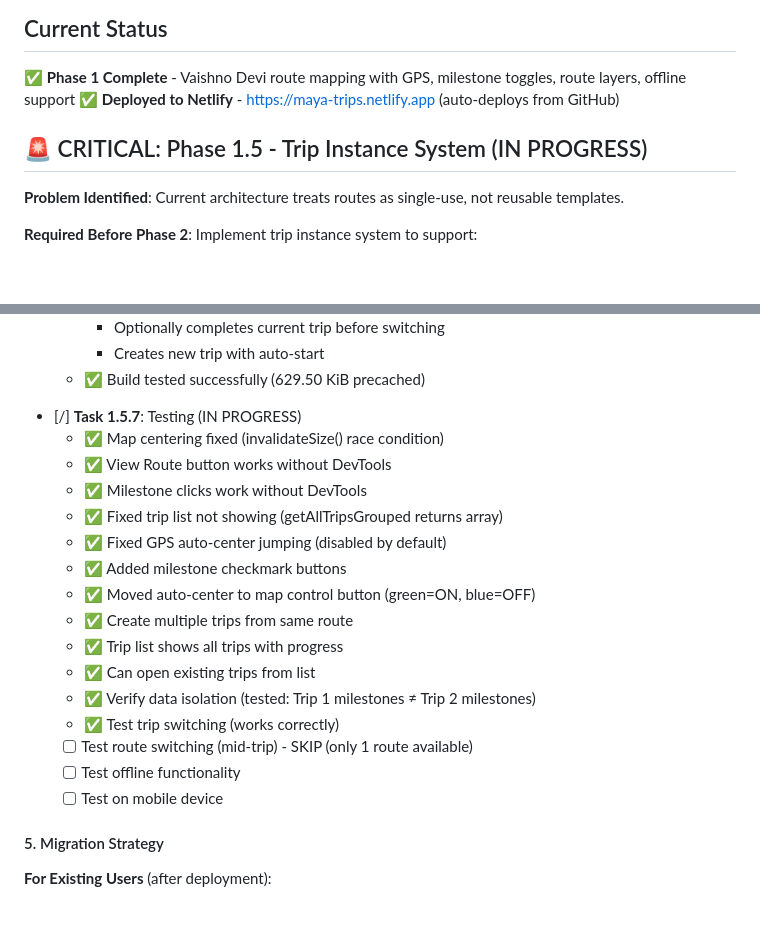
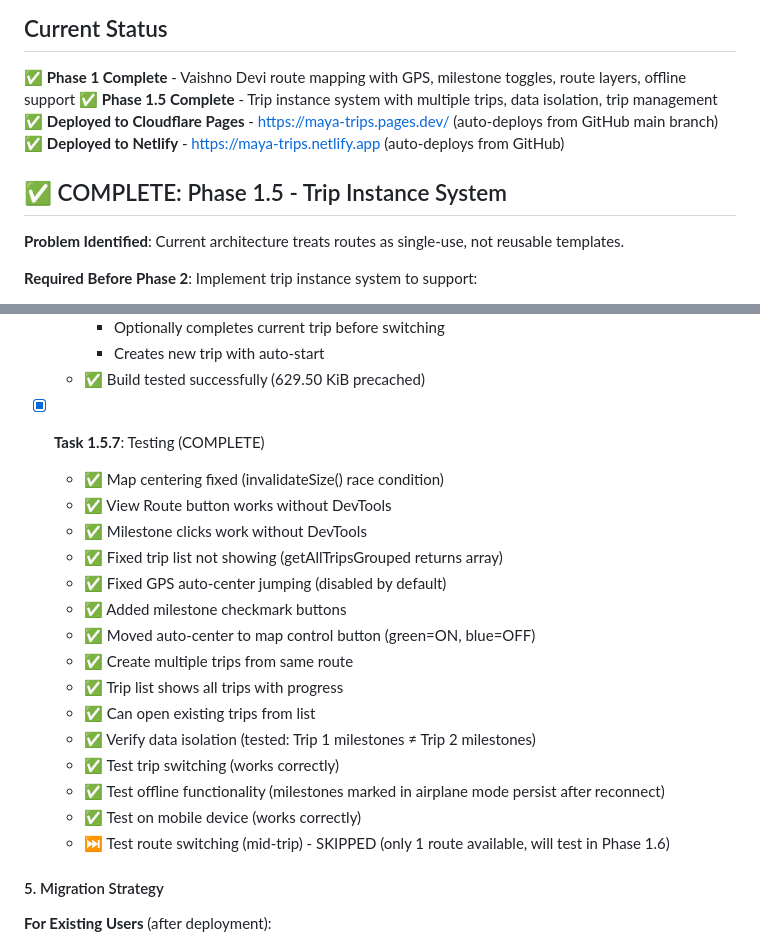
Before and after one commit to u99119/maya-trips, a Markdown page: docs/TODO.md, 2 parts joined by grey strips. Rendered like a GitHub page; blank space fills up the shorter version.

Commit message:
Phase 1.5 COMPLETE - Trip instance system deployed

```diff
--- a/docs/TODO.md
+++ b/docs/TODO.md
@@ -3,9 +3,11 @@
 ## Current Status
 
 ✅ **Phase 1 Complete** - Vaishno Devi route mapping with GPS, milestone toggles, route layers, offline support
+✅ **Phase 1.5 Complete** - Trip instance system with multiple trips, data isolation, trip management
+✅ **Deployed to Cloudflare Pages** - https://maya-trips.pages.dev/ (auto-deploys from GitHub main branch)
 ✅ **Deployed to Netlify** - https://maya-trips.netlify.app (auto-deploys from GitHub)
 
-## 🚨 CRITICAL: Phase 1.5 - Trip Instance System (IN PROGRESS)
+## ✅ COMPLETE: Phase 1.5 - Trip Instance System
 
 **Problem Identified**: Current architecture treats routes as single-use, not reusable templates.
 
@@ -320,7 +322,7 @@
     - Creates new trip with auto-start
   - ✅ Build tested successfully (629.50 KiB precached)
 
-- [/] **Task 1.5.7**: Testing (IN PROGRESS)
+- [x] **Task 1.5.7**: Testing (COMPLETE)
   - ✅ Map centering fixed (invalidateSize() race condition)
   - ✅ View Route button works without DevTools
   - ✅ Milestone clicks work without DevTools
@@ -333,9 +335,9 @@
   - ✅ Can open existing trips from list
   - ✅ Verify data isolation (tested: Trip 1 milestones ≠ Trip 2 milestones)
   - ✅ Test trip switching (works correctly)
-  - [ ] Test route switching (mid-trip) - SKIP (only 1 route available)
-  - [ ] Test offline functionality
-  - [ ] Test on mobile device
+  - ✅ Test offline functionality (milestones marked in airplane mode persist after reconnect)
+  - ✅ Test on mobile device (works correctly)
+  - ⏭️ Test route switching (mid-trip) - SKIPPED (only 1 route available, will test in Phase 1.6)
 
 #### 5. Migration Strategy
 
```
